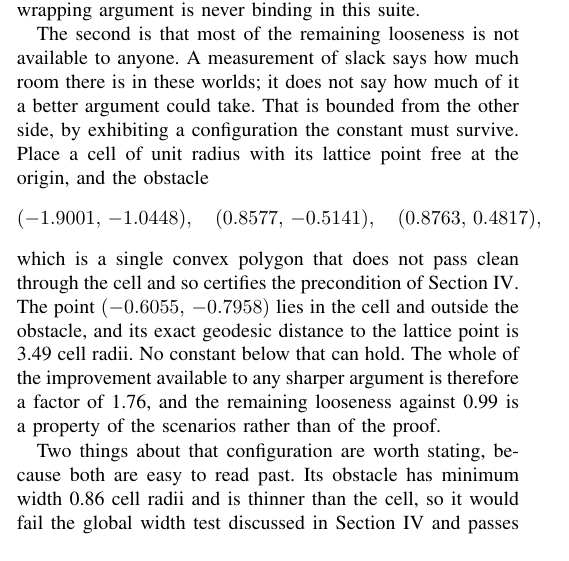
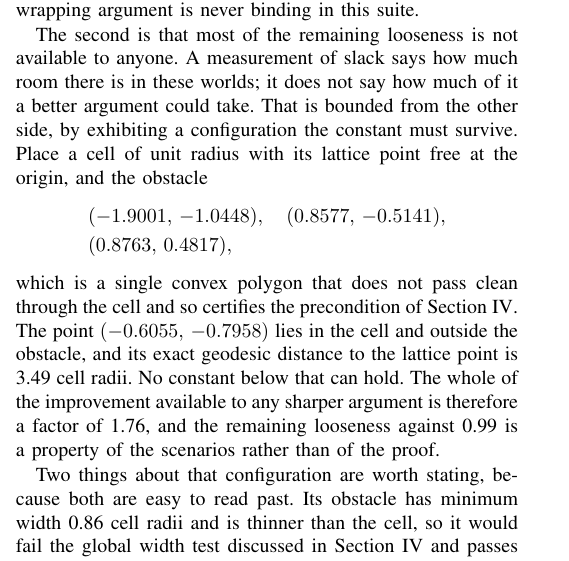
Before and after one commit to munawarkazmi/legibility-bounds, a LaTeX paper (paper/paper.tex): part of one column of page 5 of 6, cut so that both start at the same text. Compiled offline with pdfLaTeX; a missing font is replaced by an installed copy or a similar font; a LaTeX package or settings file that is missing is left out.

Commit message:
Stop the exhibited obstacle running into the margin
Three coordinate pairs and two \quad gaps overrun a two-column measure by
eleven points. The build succeeds and the text reaches the margin in print,
which is the failure mode the check target exists for. Stacked onto two lines.

Found by building the paper, which had not been done since the limitations
section was rewritten. The distribution is in WSL, as the first line of the
Makefile says, and it was not found earlier because only the Windows path was
looked at.

```diff
--- a/paper/paper.tex
+++ b/paper/paper.tex
@@ -569,8 +569,14 @@ A measurement of slack says how much room there is in these worlds; it does not
 say how much of it a better argument could take. That is bounded from the other
 side, by exhibiting a configuration the constant must survive. Place a cell of
 unit radius with its lattice point free at the origin, and the obstacle
+% Stacked rather than set on one line: three coordinate pairs and two \quad
+% gaps overrun a two-column measure by eleven points, which reaches the margin
+% in print and is easy to miss on screen.
 \[
-  (-1.9001,\,-1.0448),\quad (0.8577,\,-0.5141),\quad (0.8763,\,0.4817),
+  \begin{aligned}
+    &(-1.9001,\,-1.0448),\quad (0.8577,\,-0.5141),\\
+    &(0.8763,\,0.4817),
+  \end{aligned}
 \]
 which is a single convex polygon that does not pass clean through the cell and
 so certifies the precondition of Section~\ref{sec:bound}. The point
```
